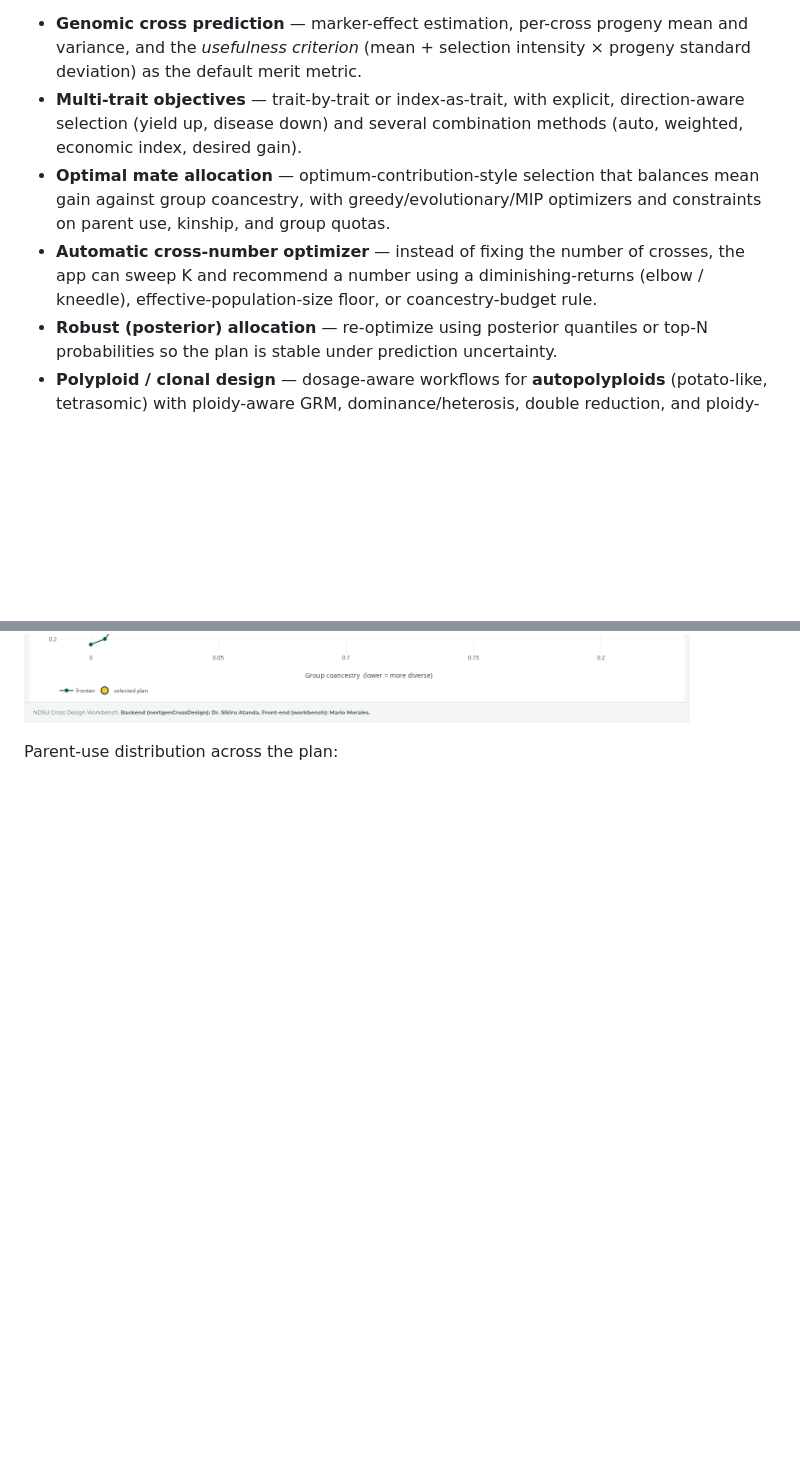
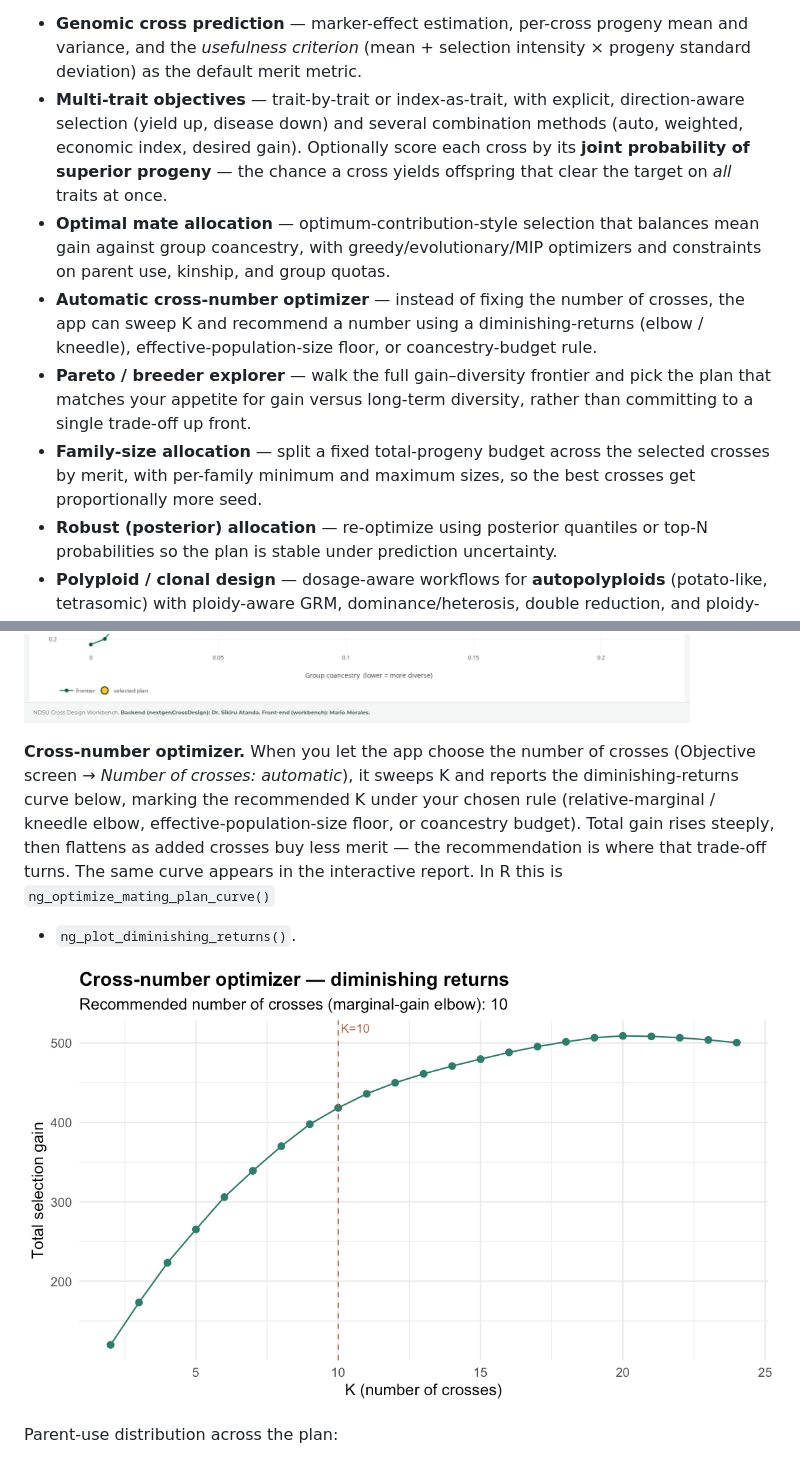
Before and after one commit to pulsesmartlab-innovations/NextGenCrossDesign, a Markdown page: README.md, 2 parts joined by grey strips. Drawn GitHub-style; pictures changed too: man/figures/screen-22-cross-number-optimizer.png (added); blank space fills up the shorter version.

```diff
--- a/README.md
+++ b/README.md
@@ -63,13 +63,21 @@ covers the whole decision, from raw CSVs to a shareable report:
   progeny standard deviation) as the default merit metric.
 - **Multi-trait objectives** — trait-by-trait or index-as-trait, with explicit,
   direction-aware selection (yield up, disease down) and several combination
-  methods (auto, weighted, economic index, desired gain).
+  methods (auto, weighted, economic index, desired gain). Optionally score each
+  cross by its **joint probability of superior progeny** — the chance a cross
+  yields offspring that clear the target on *all* traits at once.
 - **Optimal mate allocation** — optimum-contribution-style selection that
   balances mean gain against group coancestry, with greedy/evolutionary/MIP
   optimizers and constraints on parent use, kinship, and group quotas.
 - **Automatic cross-number optimizer** — instead of fixing the number of crosses,
   the app can sweep K and recommend a number using a diminishing-returns
   (elbow / kneedle), effective-population-size floor, or coancestry-budget rule.
+- **Pareto / breeder explorer** — walk the full gain–diversity frontier and pick
+  the plan that matches your appetite for gain versus long-term diversity, rather
+  than committing to a single trade-off up front.
+- **Family-size allocation** — split a fixed total-progeny budget across the
+  selected crosses by merit, with per-family minimum and maximum sizes, so the
+  best crosses get proportionally more seed.
 - **Robust (posterior) allocation** — re-optimize using posterior quantiles or
   top-N probabilities so the plan is stable under prediction uncertainty.
 - **Polyploid / clonal design** — dosage-aware workflows for **autopolyploids**
@@ -295,5 +311,16 @@ The gain-diversity frontier, with your chosen plan marked:
 
 ![Gain-diversity frontier](man/figures/screen-14-frontier.png)
+
+**Cross-number optimizer.** When you let the app choose the number of crosses
+(Objective screen → *Number of crosses: automatic*), it sweeps K and reports the
+diminishing-returns curve below, marking the recommended K under your chosen rule
+(relative-marginal / kneedle elbow, effective-population-size floor, or
+coancestry budget). Total gain rises steeply, then flattens as added crosses buy
+less merit — the recommendation is where that trade-off turns. The same curve
+appears in the interactive report. In R this is `ng_optimize_mating_plan_curve()`
++ `ng_plot_diminishing_returns()`.
+
+![Cross-number optimizer — diminishing returns](man/figures/screen-22-cross-number-optimizer.png)
 
 Parent-use distribution across the plan:
 
```
Also changed, not shown: other parts of README.md (+30 -2 lines), man/figures/screen-23-family-size.png (added), 1 other file.
